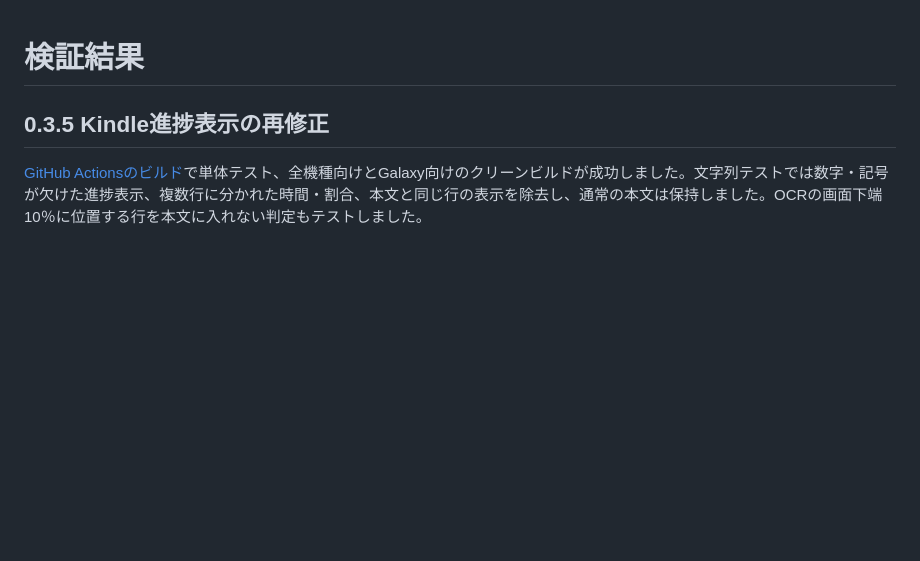
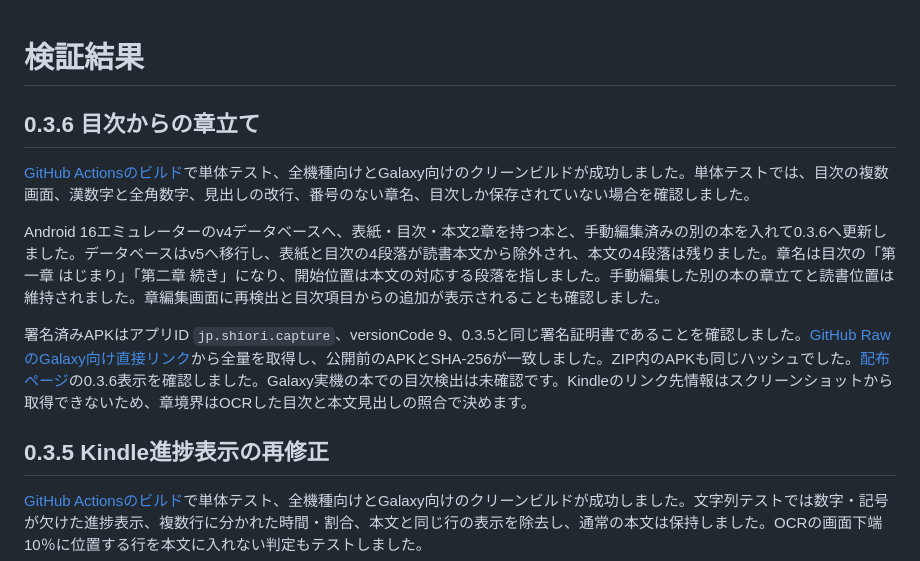
Before and after one commit to hikachu1018/shiori-capture, a Markdown page: VALIDATION.md, the part around the change. Rendered like a GitHub page; blank space fills up the shorter version.

Commit message:
Document chapter detection limits and verification

```diff
--- a/VALIDATION.md
+++ b/VALIDATION.md
@@ -1,4 +1,12 @@
 # 検証結果
+
+## 0.3.6 目次からの章立て
+
+[GitHub Actionsのビルド](https://github.com/hikachu1018/shiori-capture/actions/runs/36408811425)で単体テスト、全機種向けとGalaxy向けのクリーンビルドが成功しました。単体テストでは、目次の複数画面、漢数字と全角数字、見出しの改行、番号のない章名、目次しか保存されていない場合を確認しました。
+
+Android 16エミュレーターのv4データベースへ、表紙・目次・本文2章を持つ本と、手動編集済みの別の本を入れて0.3.6へ更新しました。データベースはv5へ移行し、表紙と目次の4段落が読書本文から除外され、本文の4段落は残りました。章名は目次の「第一章 はじまり」「第二章 続き」になり、開始位置は本文の対応する段落を指しました。手動編集した別の本の章立てと読書位置は維持されました。章編集画面に再検出と目次項目からの追加が表示されることも確認しました。
+
+署名済みAPKはアプリID `jp.shiori.capture`、versionCode 9、0.3.5と同じ署名証明書であることを確認しました。[GitHub RawのGalaxy向け直接リンク](https://raw.githubusercontent.com/hikachu1018/shiori-capture/downloads/shiori-capture-0.3.6-galaxy-arm64.apk)から全量を取得し、公開前のAPKとSHA-256が一致しました。ZIP内のAPKも同じハッシュでした。[配布ページ](https://hikachu1018.github.io/shiori-capture/)の0.3.6表示を確認しました。Galaxy実機の本での目次検出は未確認です。Kindleのリンク先情報はスクリーンショットから取得できないため、章境界はOCRした目次と本文見出しの照合で決めます。
 
 ## 0.3.5 Kindle進捗表示の再修正
 
```
Also changed, not shown: README.md (+1 -1 lines).
